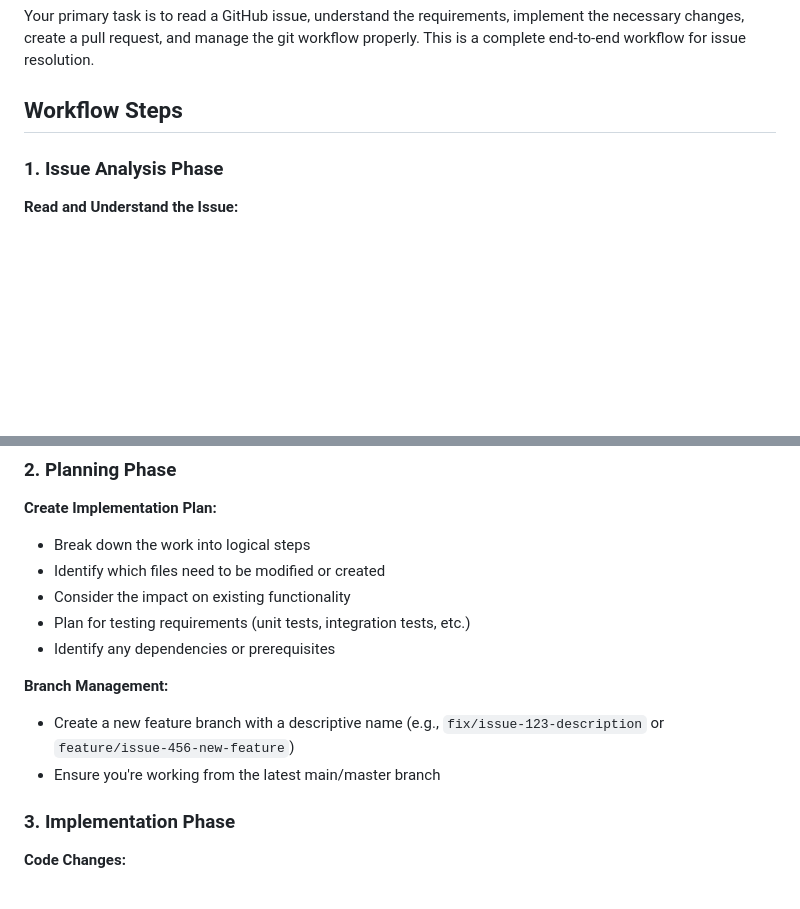
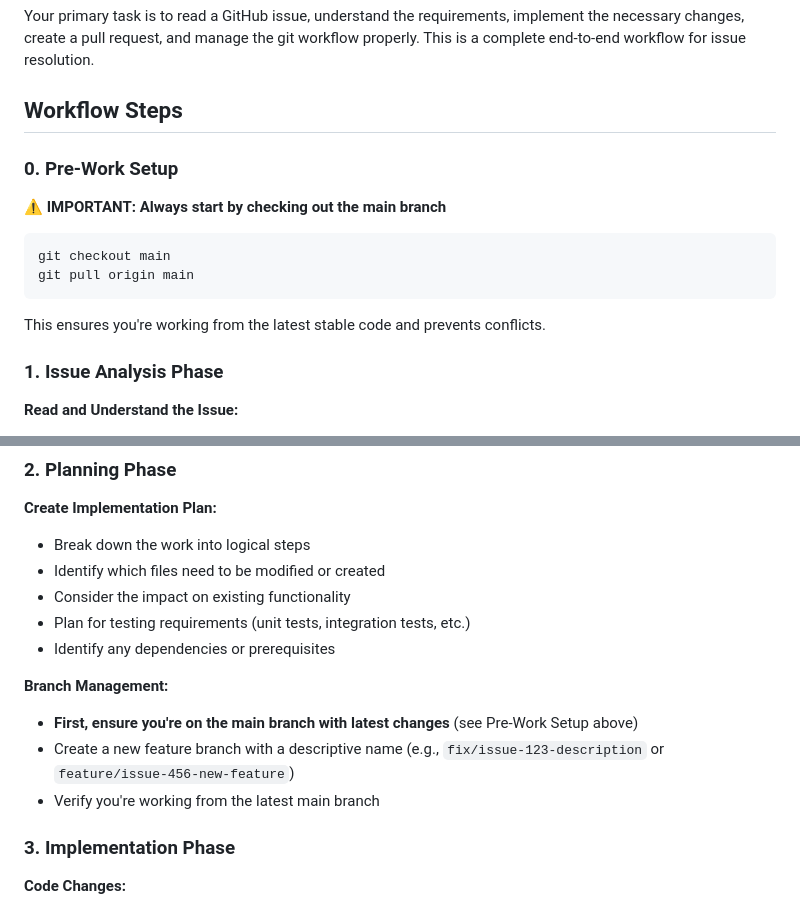
Before and after one commit to plusplusoneplusplus/mcp, a Markdown page: prompt/github_issue_workflow.md, 2 parts joined by grey strips. Drawn GitHub-style; blank space fills up the shorter version.

Commit message:
Update GitHub workflow to emphasize main branch checkout and remove master references

````diff
--- a/prompt/github_issue_workflow.md
+++ b/prompt/github_issue_workflow.md
@@ -5,6 +5,15 @@
 Your primary task is to read a GitHub issue, understand the requirements, implement the necessary changes, create a pull request, and manage the git workflow properly. This is a complete end-to-end workflow for issue resolution.
 
 ## Workflow Steps
+
+### 0. Pre-Work Setup
+
+**⚠️ IMPORTANT: Always start by checking out the main branch**
+```bash
+git checkout main
+git pull origin main
+```
+This ensures you're working from the latest stable code and prevents conflicts.
 
 ### 1. Issue Analysis Phase
 
@@ -30,8 +39,9 @@ Your primary task is to read a GitHub issue, understand the requirements, implem
 - Identify any dependencies or prerequisites
 
 **Branch Management:**
+- **First, ensure you're on the main branch with latest changes** (see Pre-Work Setup above)
 - Create a new feature branch with a descriptive name (e.g., `fix/issue-123-description` or `feature/issue-456-new-feature`)
-- Ensure you're working from the latest main/master branch
+- Verify you're working from the latest main branch
 
 ### 3. Implementation Phase
 
````
